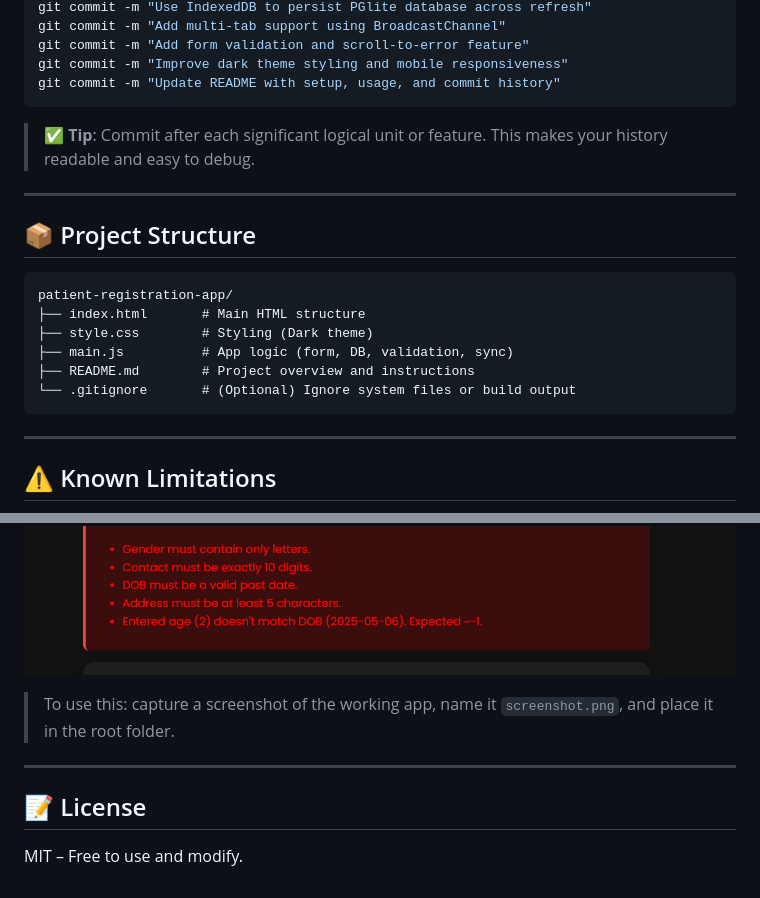
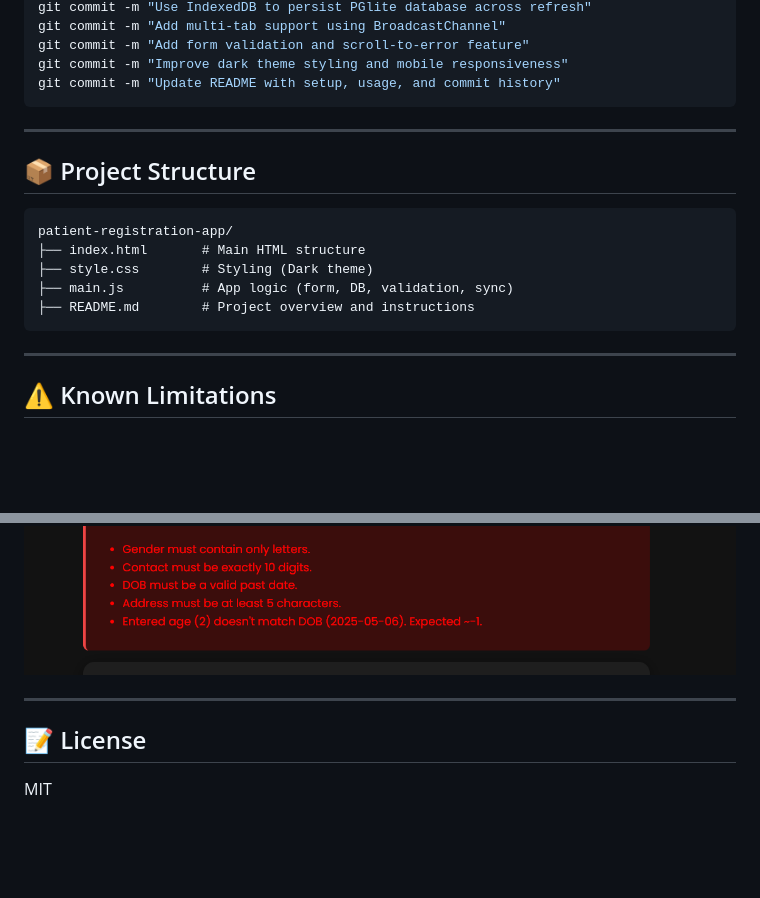
Before and after one commit to pnitya2600/Patient-Registration-App, a Markdown page: README.md, 2 parts joined by grey strips. GitHub-like rendering; blank space fills up the shorter version.

````diff
--- a/README.md
+++ b/README.md
@@ -67,9 +67,6 @@ git commit -m "Add form validation and scroll-to-error feature"
 git commit -m "Improve dark theme styling and mobile responsiveness"
 git commit -m "Update README with setup, usage, and commit history"
 ```
-
-> ✅ **Tip**: Commit after each significant logical unit or feature. This makes your history readable and easy to debug.
-
 ---
 
 ## 📦 Project Structure
@@ -80,7 +77,6 @@ patient-registration-app/
 ├── style.css        # Styling (Dark theme)
 ├── main.js          # App logic (form, DB, validation, sync)
 ├── README.md        # Project overview and instructions
-└── .gitignore       # (Optional) Ignore system files or build output
 ```
 
 ---
@@ -109,10 +105,9 @@ patient-registration-app/
 ![alt text](image-2.png)
 ![alt text](image-3.png)
 
-> To use this: capture a screenshot of the working app, name it `screenshot.png`, and place it in the root folder.
 
 ---
 
 ## 📝 License
 
-MIT – Free to use and modify.
+MIT
````
Also changed, not shown: other parts of README.md (+3 -3 lines).
